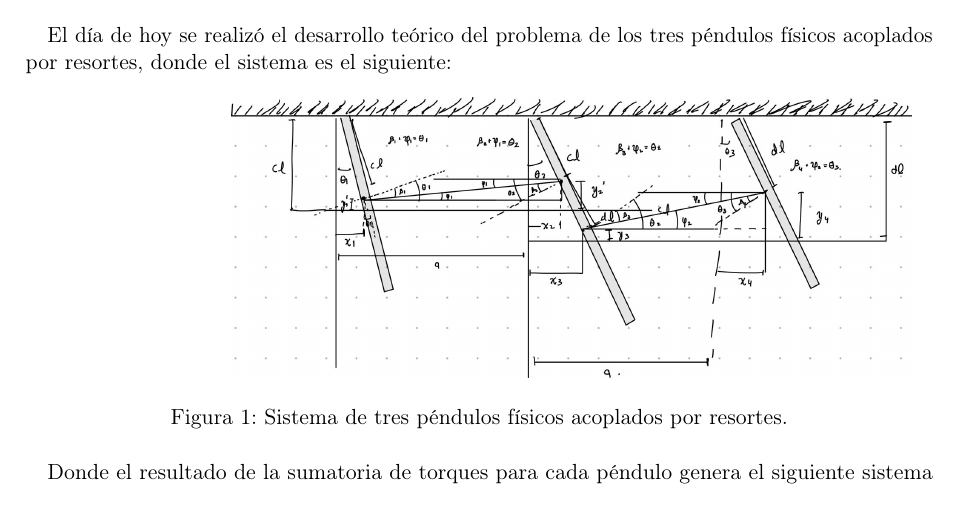
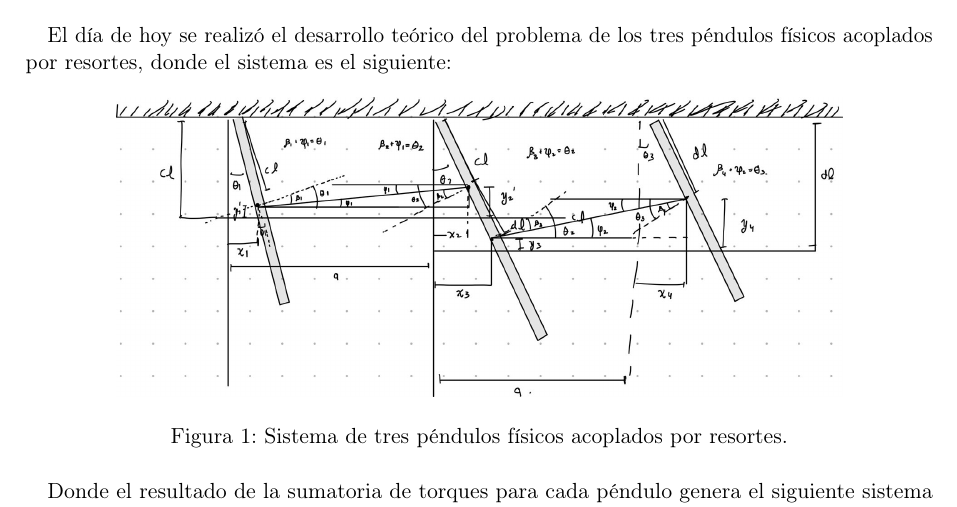
Before and after one commit to Julian-L-Avila/Quantenmechanik, a LaTeX book (Oszillatoren/Laborbuch/laborbuch.tex, which reads Oszillatoren/Laborbuch/Sections/2025-04-24.tex): part of page 7 of 7, cut so that both start at the same text. Compiled offline with pdfLaTeX.

Commit message:
Update image.

```diff
--- a/Oszillatoren/Laborbuch/Sections/2025-04-24.tex
+++ b/Oszillatoren/Laborbuch/Sections/2025-04-24.tex
@@ -1,8 +1,9 @@
-El día de hoy se realizó el desarrollo teórico del problema de los tres péndulos físicos acoplados por resortes, donde el sistema es el siguiente:
+El día de hoy se realizó el desarrollo teórico del problema de los tres péndulos
+físicos acoplados por resortes, donde el sistema es el siguiente:
 
-\begin{figure}[h!]
-    \hspace{3.5cm} % Ajusta el valor para moverla más o menos hacia la derecha
-    \includegraphics[width=0.75\textwidth, keepaspectratio]{Figures/IM1.jpeg}
+\begin{figure}[htbp!]
+  \centering
+  \includegraphics[width=0.8\linewidth]{Figures/IM1.jpeg}
   \caption{Sistema de tres péndulos físicos acoplados por resortes.}
   \label{fig:sistema_pendulos}
 \end{figure}
```
Lines whose indentation alone changed are shown as unchanged.
